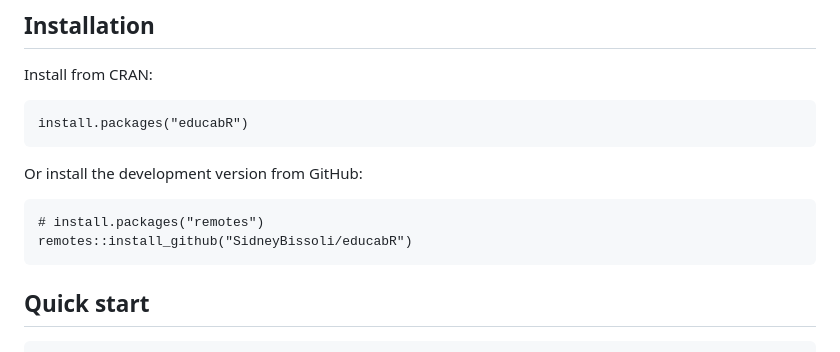
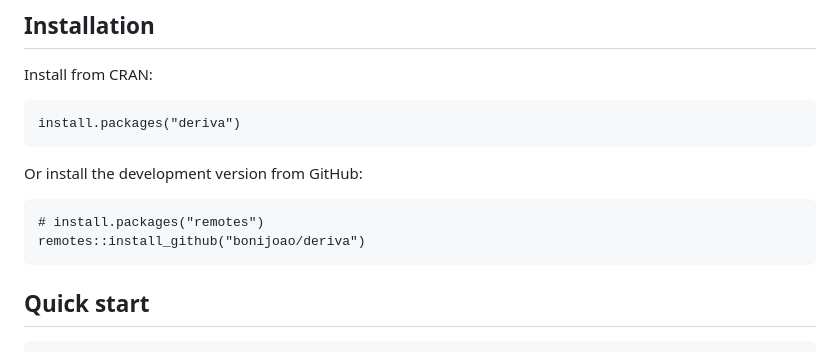
Before and after one commit to bonijoao/deriva, a Markdown page: README.md, the part around the change. Drawn GitHub-style.

Commit message:
Update package names in installation instructions

````diff
--- a/README.md
+++ b/README.md
@@ -30,12 +30,12 @@ error-based methods (DDM, EDDM, HDDM, EWMA, ...) and distribution-based methods
 
 Install from CRAN:
 ```
-install.packages("educabR")
+install.packages("deriva")
 ```
 Or install the development version from GitHub:
 ```
 # install.packages("remotes")
-remotes::install_github("SidneyBissoli/educabR")
+remotes::install_github("bonijoao/deriva")
 ```
 
 ## Quick start
````
